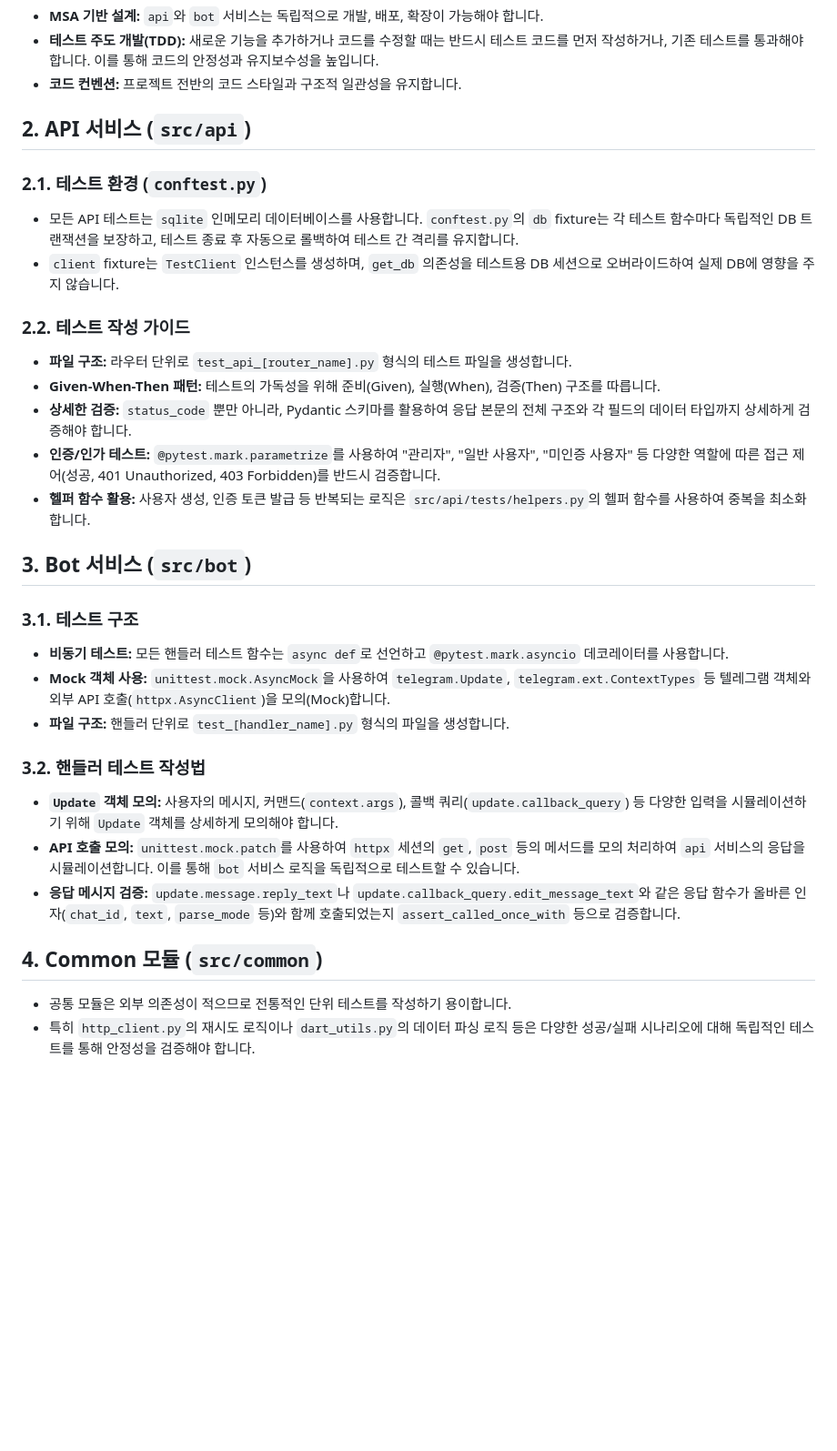
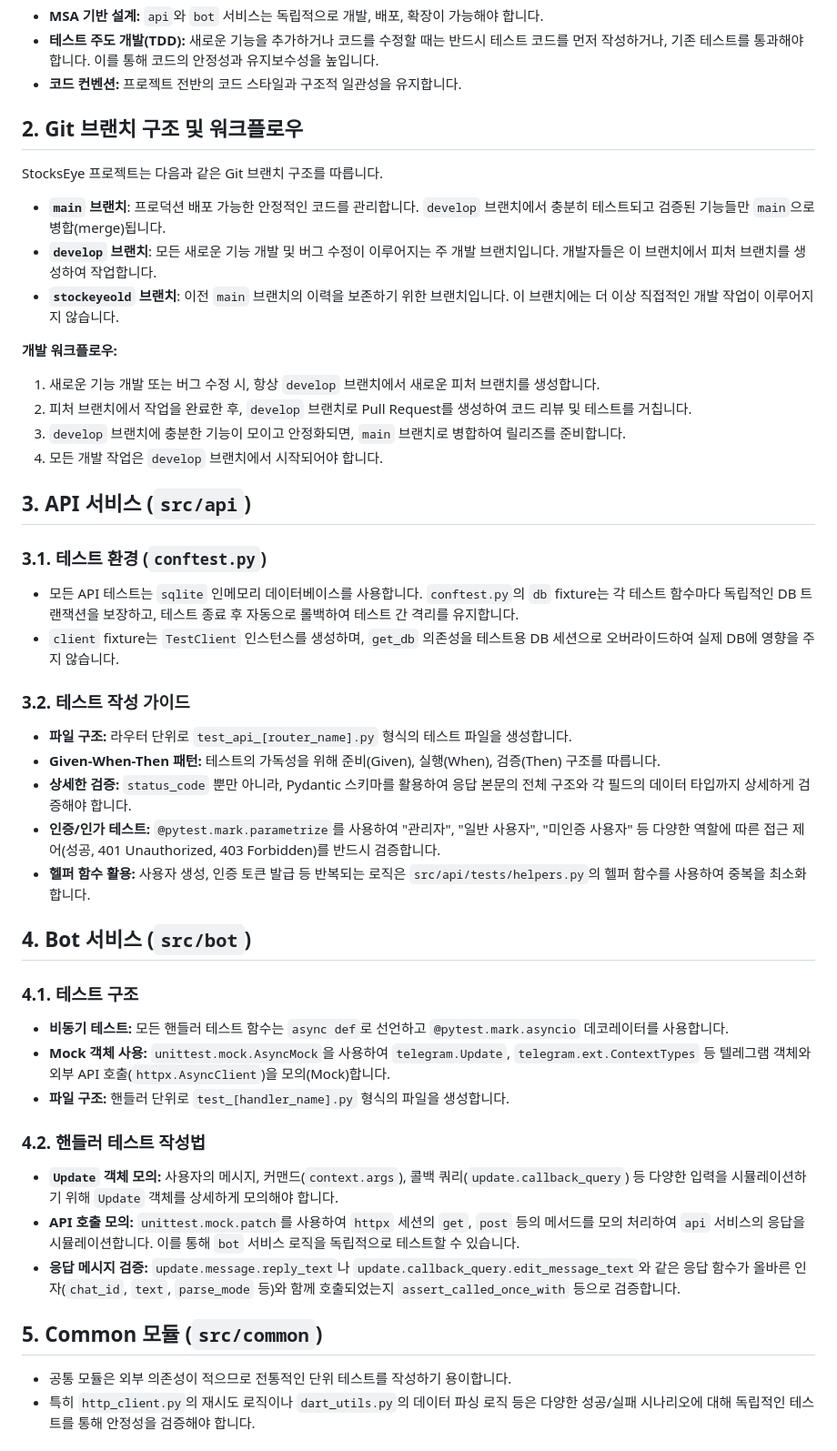
Before and after one commit to lkhkhk/StockEye, a Markdown page: docs/4_Developer_Guide.md, the part around the change. Shown: that part at 91% size. Drawn GitHub-style; blank space fills up the shorter version.

Commit message:
docs: Git 워크플로우를 Developer_Guide로 이동
- 프로젝트의 공통 개발 규약인 Git 워크플로우 설명을 `PLAN.MD`에서 `4_Developer_Guide.md`로 이동.
- `PLAN.MD`는 순수 개발 계획 및 현황 관리에 집중하도록 변경.

```diff
--- a/docs/4_Developer_Guide.md
+++ b/docs/4_Developer_Guide.md
@@ -8,14 +8,28 @@
 - **테스트 주도 개발(TDD):** 새로운 기능을 추가하거나 코드를 수정할 때는 반드시 테스트 코드를 먼저 작성하거나, 기존 테스트를 통과해야 합니다. 이를 통해 코드의 안정성과 유지보수성을 높입니다.
 - **코드 컨벤션:** 프로젝트 전반의 코드 스타일과 구조적 일관성을 유지합니다.
 
-## 2. API 서비스 (`src/api`)
+## 2. Git 브랜치 구조 및 워크플로우
 
-### 2.1. 테스트 환경 (`conftest.py`)
+StocksEye 프로젝트는 다음과 같은 Git 브랜치 구조를 따릅니다.
+
+*   **`main` 브랜치**: 프로덕션 배포 가능한 안정적인 코드를 관리합니다. `develop` 브랜치에서 충분히 테스트되고 검증된 기능들만 `main`으로 병합(merge)됩니다.
+*   **`develop` 브랜치**: 모든 새로운 기능 개발 및 버그 수정이 이루어지는 주 개발 브랜치입니다. 개발자들은 이 브랜치에서 피처 브랜치를 생성하여 작업합니다.
+*   **`stockeyeold` 브랜치**: 이전 `main` 브랜치의 이력을 보존하기 위한 브랜치입니다. 이 브랜치에는 더 이상 직접적인 개발 작업이 이루어지지 않습니다.
+
+**개발 워크플로우:**
+1.  새로운 기능 개발 또는 버그 수정 시, 항상 `develop` 브랜치에서 새로운 피처 브랜치를 생성합니다.
+2.  피처 브랜치에서 작업을 완료한 후, `develop` 브랜치로 Pull Request를 생성하여 코드 리뷰 및 테스트를 거칩니다.
+3.  `develop` 브랜치에 충분한 기능이 모이고 안정화되면, `main` 브랜치로 병합하여 릴리즈를 준비합니다.
+4.  모든 개발 작업은 `develop` 브랜치에서 시작되어야 합니다.
+
+## 3. API 서비스 (`src/api`)
+
+### 3.1. 테스트 환경 (`conftest.py`)
 
 - 모든 API 테스트는 `sqlite` 인메모리 데이터베이스를 사용합니다. `conftest.py`의 `db` fixture는 각 테스트 함수마다 독립적인 DB 트랜잭션을 보장하고, 테스트 종료 후 자동으로 롤백하여 테스트 간 격리를 유지합니다.
 - `client` fixture는 `TestClient` 인스턴스를 생성하며, `get_db` 의존성을 테스트용 DB 세션으로 오버라이드하여 실제 DB에 영향을 주지 않습니다.
 
-### 2.2. 테스트 작성 가이드
+### 3.2. 테스트 작성 가이드
 
 - **파일 구조:** 라우터 단위로 `test_api_[router_name].py` 형식의 테스트 파일을 생성합니다.
 - **Given-When-Then 패턴:** 테스트의 가독성을 위해 준비(Given), 실행(When), 검증(Then) 구조를 따릅니다.
@@ -23,21 +37,21 @@
 - **인증/인가 테스트:** `@pytest.mark.parametrize`를 사용하여 "관리자", "일반 사용자", "미인증 사용자" 등 다양한 역할에 따른 접근 제어(성공, 401 Unauthorized, 403 Forbidden)를 반드시 검증합니다.
 - **헬퍼 함수 활용:** 사용자 생성, 인증 토큰 발급 등 반복되는 로직은 `src/api/tests/helpers.py`의 헬퍼 함수를 사용하여 중복을 최소화합니다.
 
-## 3. Bot 서비스 (`src/bot`)
+## 4. Bot 서비스 (`src/bot`)
 
-### 3.1. 테스트 구조
+### 4.1. 테스트 구조
 
 - **비동기 테스트:** 모든 핸들러 테스트 함수는 `async def`로 선언하고 `@pytest.mark.asyncio` 데코레이터를 사용합니다.
 - **Mock 객체 사용:** `unittest.mock.AsyncMock`을 사용하여 `telegram.Update`, `telegram.ext.ContextTypes` 등 텔레그램 객체와 외부 API 호출(`httpx.AsyncClient`)을 모의(Mock)합니다.
 - **파일 구조:** 핸들러 단위로 `test_[handler_name].py` 형식의 파일을 생성합니다.
 
-### 3.2. 핸들러 테스트 작성법
+### 4.2. 핸들러 테스트 작성법
 
 - **`Update` 객체 모의:** 사용자의 메시지, 커맨드(`context.args`), 콜백 쿼리(`update.callback_query`) 등 다양한 입력을 시뮬레이션하기 위해 `Update` 객체를 상세하게 모의해야 합니다.
 - **API 호출 모의:** `unittest.mock.patch`를 사용하여 `httpx` 세션의 `get`, `post` 등의 메서드를 모의 처리하여 `api` 서비스의 응답을 시뮬레이션합니다. 이를 통해 `bot` 서비스 로직을 독립적으로 테스트할 수 있습니다.
 - **응답 메시지 검증:** `update.message.reply_text`나 `update.callback_query.edit_message_text`와 같은 응답 함수가 올바른 인자(`chat_id`, `text`, `parse_mode` 등)와 함께 호출되었는지 `assert_called_once_with` 등으로 검증합니다.
 
-## 4. Common 모듈 (`src/common`)
+## 5. Common 모듈 (`src/common`)
 
 - 공통 모듈은 외부 의존성이 적으므로 전통적인 단위 테스트를 작성하기 용이합니다.
 - 특히 `http_client.py`의 재시도 로직이나 `dart_utils.py`의 데이터 파싱 로직 등은 다양한 성공/실패 시나리오에 대해 독립적인 테스트를 통해 안정성을 검증해야 합니다.
```
Also changed, not shown: docs/PLAN.MD (+0 -14 lines).
